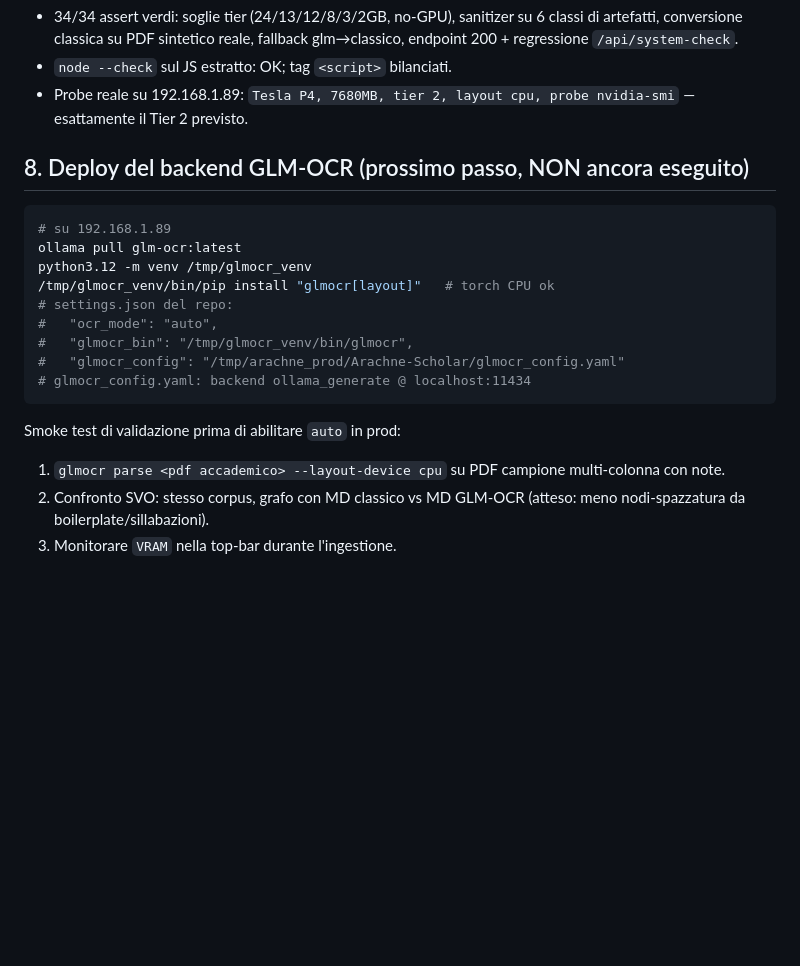
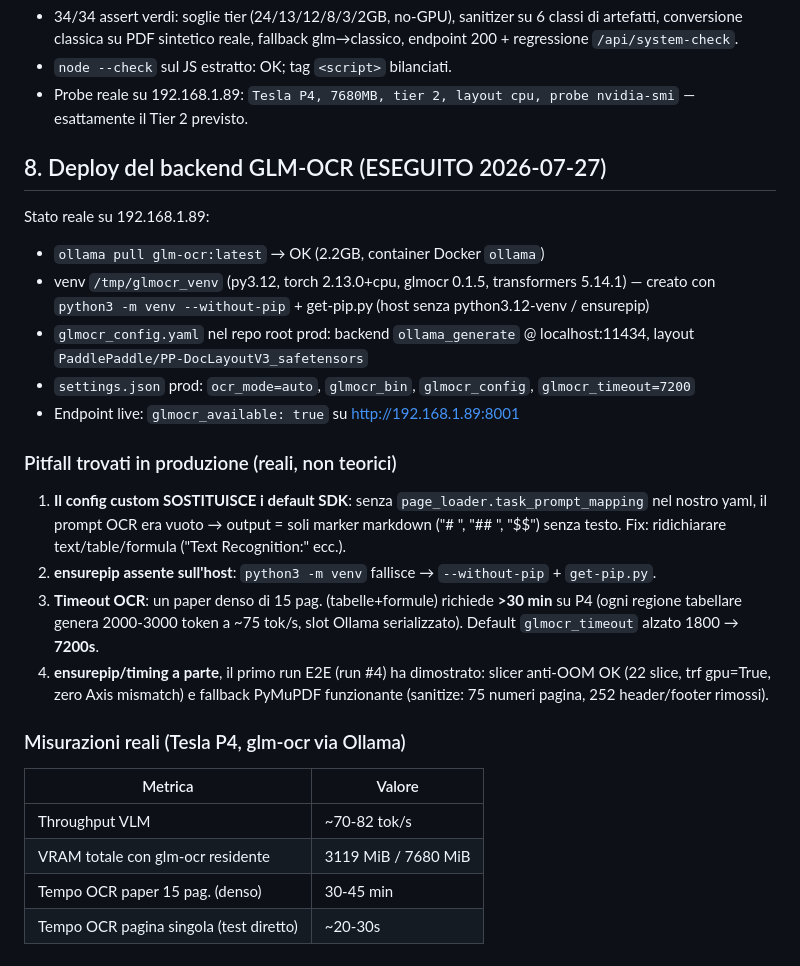
Before and after one commit to jack89-ML/Arachne-Scholar, a Markdown page: docs/FEASIBILITY_GLM_OCR.md, the part around the change. GitHub-like rendering; blank space fills up the shorter version.

Commit message:
docs: deploy GLM-OCR eseguito — pitfall produzione e misurazioni reali P4

````diff
--- a/docs/FEASIBILITY_GLM_OCR.md
+++ b/docs/FEASIBILITY_GLM_OCR.md
@@ -106,23 +106,42 @@ non un sostituto.
 - Probe reale su 192.168.1.89: `Tesla P4, 7680MB, tier 2, layout cpu,
   probe nvidia-smi` — esattamente il Tier 2 previsto.
 
-## 8. Deploy del backend GLM-OCR (prossimo passo, NON ancora eseguito)
+## 8. Deploy del backend GLM-OCR (ESEGUITO 2026-07-27)
 
-```bash
-# su 192.168.1.89
-ollama pull glm-ocr:latest
-python3.12 -m venv /tmp/glmocr_venv
-/tmp/glmocr_venv/bin/pip install "glmocr[layout]"   # torch CPU ok
-# settings.json del repo:
-#   "ocr_mode": "auto",
-#   "glmocr_bin": "/tmp/glmocr_venv/bin/glmocr",
-#   "glmocr_config": "/tmp/arachne_prod/Arachne-Scholar/glmocr_config.yaml"
-# glmocr_config.yaml: backend ollama_generate @ localhost:11434
-```
+Stato reale su 192.168.1.89:
 
-Smoke test di validazione prima di abilitare `auto` in prod:
-1. `glmocr parse <pdf accademico> --layout-device cpu` su PDF campione
-   multi-colonna con note.
-2. Confronto SVO: stesso corpus, grafo con MD classico vs MD GLM-OCR
-   (atteso: meno nodi-spazzatura da boilerplate/sillabazioni).
-3. Monitorare `VRAM` nella top-bar durante l'ingestione.
+- `ollama pull glm-ocr:latest` → OK (2.2GB, container Docker `ollama`)
+- venv `/tmp/glmocr_venv` (py3.12, torch 2.13.0+cpu, glmocr 0.1.5,
+  transformers 5.14.1) — creato con `python3 -m venv --without-pip` +
+  get-pip.py (host senza python3.12-venv / ensurepip)
+- `glmocr_config.yaml` nel repo root prod: backend `ollama_generate` @
+  localhost:11434, layout `PaddlePaddle/PP-DocLayoutV3_safetensors`
+- `settings.json` prod: `ocr_mode=auto`, `glmocr_bin`, `glmocr_config`,
+  `glmocr_timeout=7200`
+- Endpoint live: `glmocr_available: true` su http://192.168.1.89:8001
+
+### Pitfall trovati in produzione (reali, non teorici)
+
+1. **Il config custom SOSTITUISCE i default SDK**: senza
+   `page_loader.task_prompt_mapping` nel nostro yaml, il prompt OCR era
+   vuoto → output = soli marker markdown ("# ", "## ", "$$") senza testo.
+   Fix: ridichiarare text/table/formula ("Text Recognition:" ecc.).
+2. **ensurepip assente sull'host**: `python3 -m venv` fallisce →
+   `--without-pip` + `get-pip.py`.
+3. **Timeout OCR**: un paper denso di 15 pag. (tabelle+formule) richiede
+   **>30 min** su P4 (ogni regione tabellare genera 2000-3000 token a
+   ~75 tok/s, slot Ollama serializzato). Default `glmocr_timeout` alzato
+   1800 → **7200s**.
+4. **ensurepip/timing a parte**, il primo run E2E (run #4) ha dimostrato:
+   slicer anti-OOM OK (22 slice, trf gpu=True, zero Axis mismatch) e
+   fallback PyMuPDF funzionante (sanitize: 75 numeri pagina, 252
+   header/footer rimossi).
+
+### Misurazioni reali (Tesla P4, glm-ocr via Ollama)
+
+| Metrica | Valore |
+|---|---|
+| Throughput VLM | ~70-82 tok/s |
+| VRAM totale con glm-ocr residente | 3119 MiB / 7680 MiB |
+| Tempo OCR paper 15 pag. (denso) | 30-45 min |
+| Tempo OCR pagina singola (test diretto) | ~20-30s |
````
